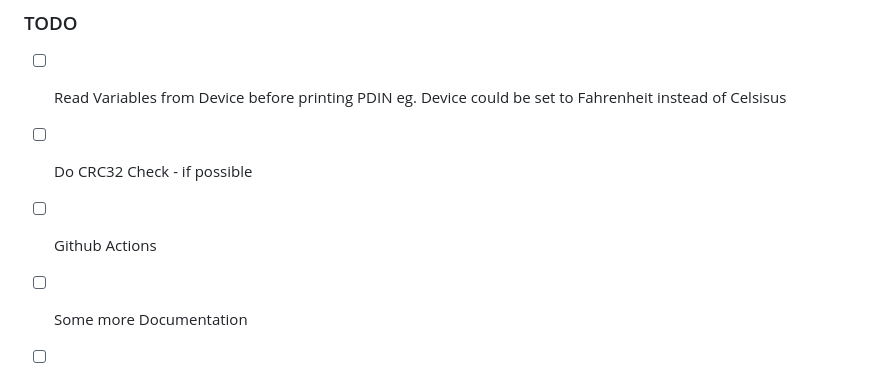
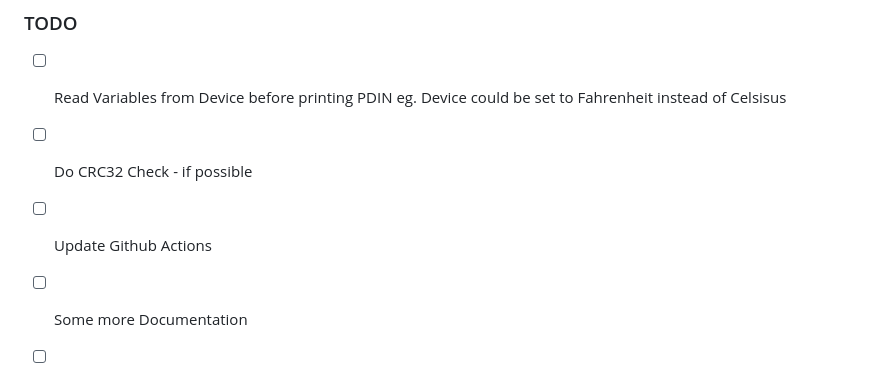
Before and after one commit to uneidel/ioddengine, a Markdown page: README.md, the part around the change. Rendered like a GitHub page.

Commit message:
some cleanup

```diff
--- a/README.md
+++ b/README.md
@@ -103,6 +103,6 @@ cargo run get-menu  --vendorid 310 --deviceid 706 --productname TN2405 --role ob
 ### TODO
 - [ ] Read Variables from Device before printing PDIN eg. Device could be set to Fahrenheit instead of Celsisus
 - [ ] Do CRC32 Check - if possible
-- [ ] Github Actions
+- [ ] Update Github Actions
 - [ ] Some more Documentation
 - [ ] Adding more Encoder DataTypes
```
